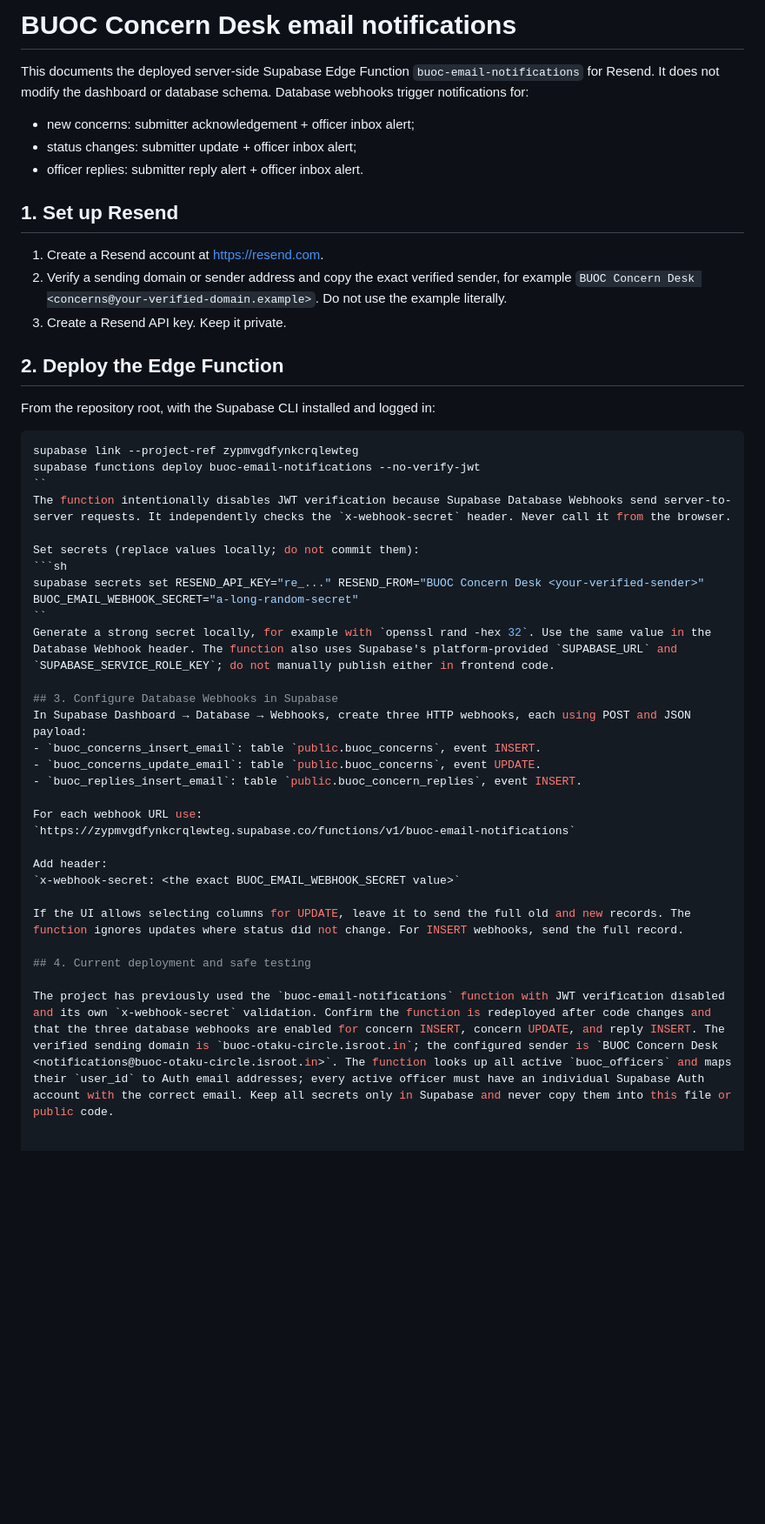
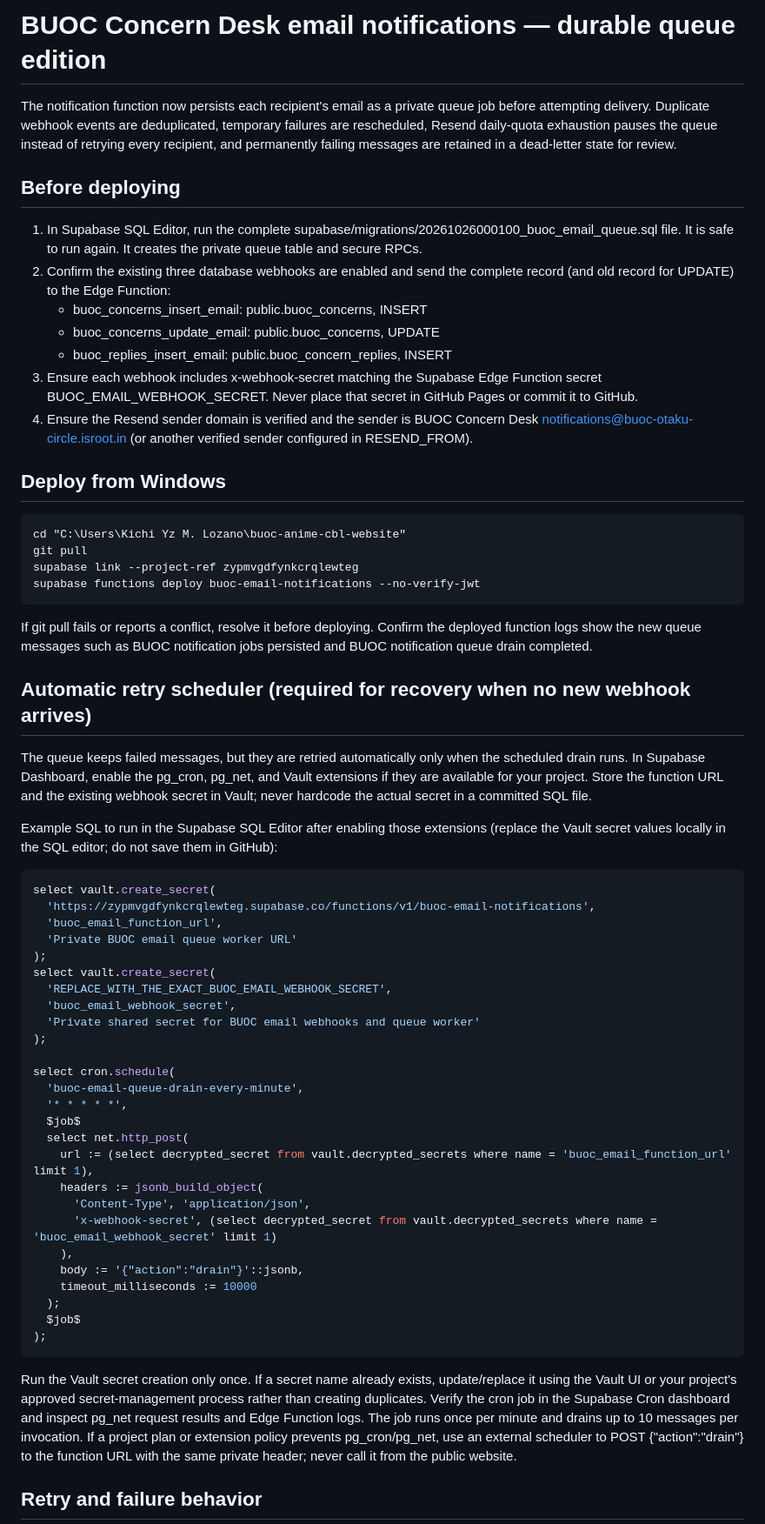
Before and after one commit to kichiyz/buoc-anime-cbl-website, a Markdown page: supabase/EMAIL_NOTIFICATIONS.md, the part around one of its changes. Shown at 87% size. GitHub-like rendering; blank space fills up the shorter version.

Commit message:
Document durable queue deployment, scheduler, retry policy and verification

````diff
--- a/supabase/EMAIL_NOTIFICATIONS.md
+++ b/supabase/EMAIL_NOTIFICATIONS.md
@@ -1,45 +1,64 @@
-# BUOC Concern Desk email notifications
+# BUOC Concern Desk email notifications — durable queue edition
 
-This documents the deployed server-side Supabase Edge Function `buoc-email-notifications` for Resend. It does not modify the dashboard or database schema. Database webhooks trigger notifications for:
-- new concerns: submitter acknowledgement + officer inbox alert;
-- status changes: submitter update + officer inbox alert;
-- officer replies: submitter reply alert + officer inbox alert.
+The notification function now persists each recipient's email as a private queue job before attempting delivery. Duplicate webhook events are deduplicated, temporary failures are rescheduled, Resend daily-quota exhaustion pauses the queue instead of retrying every recipient, and permanently failing messages are retained in a dead-letter state for review.
 
-## 1. Set up Resend
-1. Create a Resend account at https://resend.com.
-2. Verify a sending domain or sender address and copy the exact verified sender, for example `BUOC Concern Desk <concerns@your-verified-domain.example>`. Do not use the example literally.
-3. Create a Resend API key. Keep it private.
+## Before deploying
 
-## 2. Deploy the Edge Function
-From the repository root, with the Supabase CLI installed and logged in:
-```sh
+1. In Supabase SQL Editor, run the complete supabase/migrations/20261026000100_buoc_email_queue.sql file. It is safe to run again. It creates the private queue table and secure RPCs.
+2. Confirm the existing three database webhooks are enabled and send the complete record (and old record for UPDATE) to the Edge Function:
+   - buoc_concerns_insert_email: public.buoc_concerns, INSERT
+   - buoc_concerns_update_email: public.buoc_concerns, UPDATE
+   - buoc_replies_insert_email: public.buoc_concern_replies, INSERT
+3. Ensure each webhook includes x-webhook-secret matching the Supabase Edge Function secret BUOC_EMAIL_WEBHOOK_SECRET. Never place that secret in GitHub Pages or commit it to GitHub.
+4. Ensure the Resend sender domain is verified and the sender is BUOC Concern Desk <notifications@buoc-otaku-circle.isroot.in> (or another verified sender configured in RESEND_FROM).
+
+## Deploy from Windows
+
+```bat
+cd "C:\Users\Kichi Yz M. Lozano\buoc-anime-cbl-website"
+git pull
 supabase link --project-ref zypmvgdfynkcrqlewteg
 supabase functions deploy buoc-email-notifications --no-verify-jwt
-``
-The function intentionally disables JWT verification because Supabase Database Webhooks send server-to-server requests. It independently checks the `x-webhook-secret` header. Never call it from the browser.
+```
 
-Set secrets (replace values locally; do not commit them):
-```sh
-supabase secrets set RESEND_API_KEY="re_..." RESEND_FROM="BUOC Concern Desk <your-verified-sender>" BUOC_EMAIL_WEBHOOK_SECRET="a-long-random-secret"
-``
-Generate a strong secret locally, for example with `openssl rand -hex 32`. Use the same value in the Database Webhook header. The function also uses Supabase's platform-provided `SUPABASE_URL` and `SUPABASE_SERVICE_ROLE_KEY`; do not manually publish either in frontend code.
+If git pull fails or reports a conflict, resolve it before deploying. Confirm the deployed function logs show the new queue messages such as BUOC notification jobs persisted and BUOC notification queue drain completed.
 
-## 3. Configure Database Webhooks in Supabase
-In Supabase Dashboard → Database → Webhooks, create three HTTP webhooks, each using POST and JSON payload:
-- `buoc_concerns_insert_email`: table `public.buoc_concerns`, event INSERT.
-- `buoc_concerns_update_email`: table `public.buoc_concerns`, event UPDATE.
-- `buoc_replies_insert_email`: table `public.buoc_concern_replies`, event INSERT.
+## Automatic retry scheduler (required for recovery when no new webhook arrives)
 
-For each webhook URL use:
-`https://zypmvgdfynkcrqlewteg.supabase.co/functions/v1/buoc-email-notifications`
+The queue keeps failed messages, but they are retried automatically only when the scheduled drain runs. In Supabase Dashboard, enable the pg_cron, pg_net, and Vault extensions if they are available for your project. Store the function URL and the existing webhook secret in Vault; never hardcode the actual secret in a committed SQL file.
 
-Add header:
-`x-webhook-secret: <the exact BUOC_EMAIL_WEBHOOK_SECRET value>`
+Example SQL to run in the Supabase SQL Editor after enabling those extensions (replace the Vault secret values locally in the SQL editor; do not save them in GitHub):
 
-If the UI allows selecting columns for UPDATE, leave it to send the full old and new records. The function ignores updates where status did not change. For INSERT webhooks, send the full record.
+```sql
+select vault.create_secret(
+  'https://zypmvgdfynkcrqlewteg.supabase.co/functions/v1/buoc-email-notifications',
+  'buoc_email_function_url',
+  'Private BUOC email queue worker URL'
+);
+select vault.create_secret(
+  'REPLACE_WITH_THE_EXACT_BUOC_EMAIL_WEBHOOK_SECRET',
+  'buoc_email_webhook_secret',
+  'Private shared secret for BUOC email webhooks and queue worker'
+);
 
-## 4. Current deployment and safe testing
+select cron.schedule(
+  'buoc-email-queue-drain-every-minute',
+  '* * * * *',
+  $job$
+  select net.http_post(
+    url := (select decrypted_secret from vault.decrypted_secrets where name = 'buoc_email_function_url' limit 1),
+    headers := jsonb_build_object(
+      'Content-Type', 'application/json',
+      'x-webhook-secret', (select decrypted_secret from vault.decrypted_secrets where name = 'buoc_email_webhook_secret' limit 1)
+    ),
+    body := '{"action":"drain"}'::jsonb,
+    timeout_milliseconds := 10000
+  );
+  $job$
+);
+```
 
-The project has previously used the `buoc-email-notifications` function with JWT verification disabled and its own `x-webhook-secret` validation. Confirm the function is redeployed after code changes and that the three database webhooks are enabled for concern INSERT, concern UPDATE, and reply INSERT. The verified sending domain is `buoc-otaku-circle.isroot.in`; the configured sender is `BUOC Concern Desk <notifications@buoc-otaku-circle.isroot.in>`. The function looks up all active `buoc_officers` and maps their `user_id` to Auth email addresses; every active officer must have an individual Supabase Auth account with the correct email. Keep all secrets only in Supabase and never copy them into this file or public code.
+Run the Vault secret creation only once. If a secret name already exists, update/replace it using the Vault UI or your project's approved secret-management process rather than creating duplicates. Verify the cron job in the Supabase Cron dashboard and inspect pg_net request results and Edge Function logs. The job runs once per minute and drains up to 10 messages per invocation. If a project plan or extension policy prevents pg_cron/pg_net, use an external scheduler to POST {"action":"drain"} to the function URL with the same private header; never call it from the public website.
 
+## Retry and failure behavior
 
````
Also changed, not shown: other parts of supabase/EMAIL_NOTIFICATIONS.md (+36 -11 lines).
